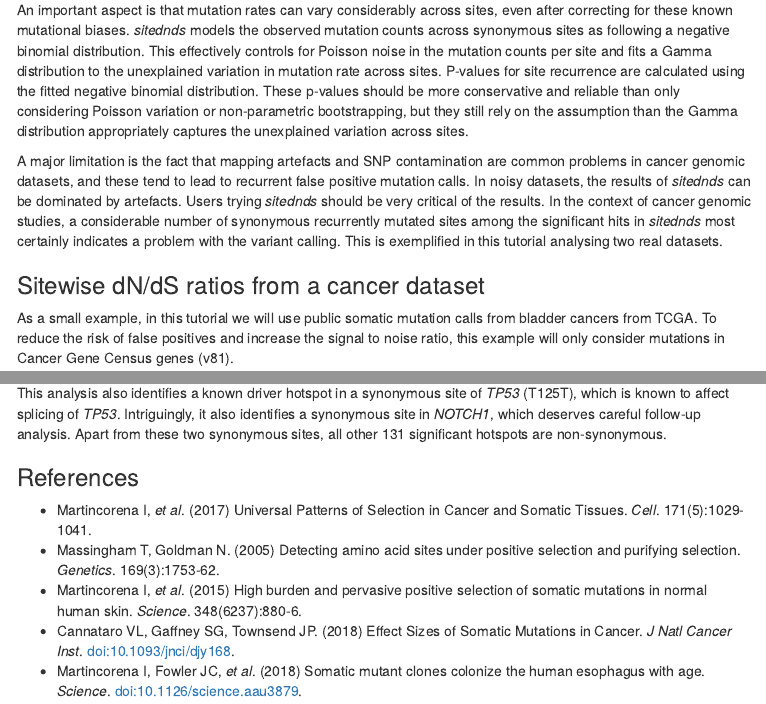
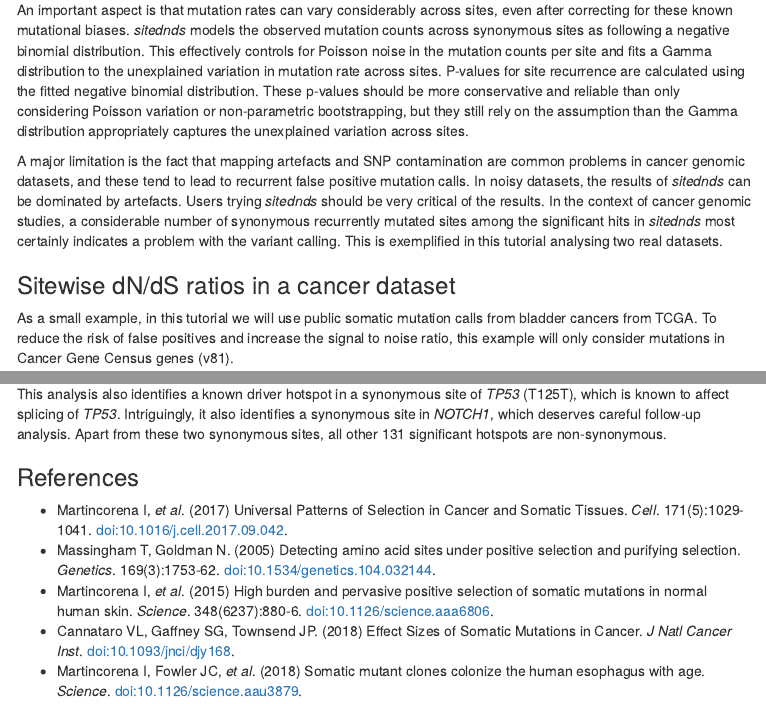
Before and after one commit to im3sanger/dndscv, an R Markdown document (vignettes/sitednds.Rmd): the page in a window 1100 px wide, from 350 px down, and a second part further down, joined at a grey line. The pictures show the output file vignettes/sitednds.html that the author committed with the source, opened offline; menus at the side of the page are left out.

Commit message:
Minor cosmetic fix sitednds

```diff
--- a/vignettes/sitednds.Rmd
+++ b/vignettes/sitednds.Rmd
@@ -105,8 +105,8 @@ This analysis also identifies a known driver hotspot in a synonymous site of *TP
 
 
 ###References
-* Martincorena I, *et al*. (2017) Universal Patterns of Selection in Cancer and Somatic Tissues. *Cell*. 171(5):1029-1041.
-* Massingham T, Goldman N. (2005) Detecting amino acid sites under positive selection and purifying selection. *Genetics*. 169(3):1753-62.
-* Martincorena I, *et al*. (2015) High burden and pervasive positive selection of somatic mutations in normal human skin. *Science*. 348(6237):880-6.
+* Martincorena I, *et al*. (2017) Universal Patterns of Selection in Cancer and Somatic Tissues. *Cell*. 171(5):1029-1041. doi:10.1016/j.cell.2017.09.042.
+* Massingham T, Goldman N. (2005) Detecting amino acid sites under positive selection and purifying selection. *Genetics*. 169(3):1753-62. doi:10.1534/genetics.104.032144.
+* Martincorena I, *et al*. (2015) High burden and pervasive positive selection of somatic mutations in normal human skin. *Science*. 348(6237):880-6. doi:10.1126/science.aaa6806.
 * Cannataro VL, Gaffney SG, Townsend JP. (2018) Effect Sizes of Somatic Mutations in Cancer. *J Natl Cancer Inst*. doi:10.1093/jnci/djy168.
 * Martincorena I, Fowler JC, *et al*. (2018) Somatic mutant clones colonize the human esophagus with age. *Science*. doi:10.1126/science.aau3879.
```
Also changed, not shown: vignettes/sitednds.html.
